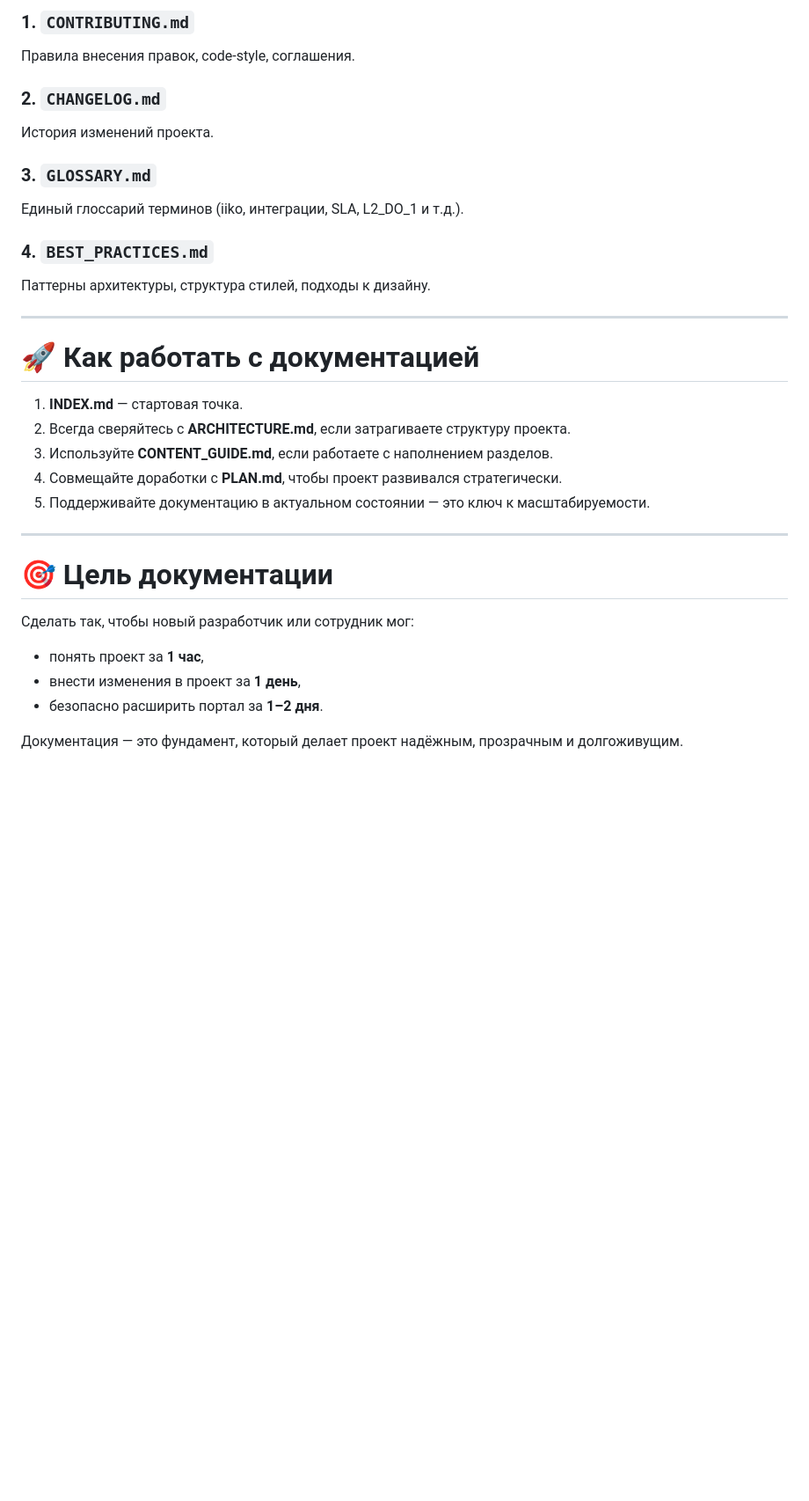
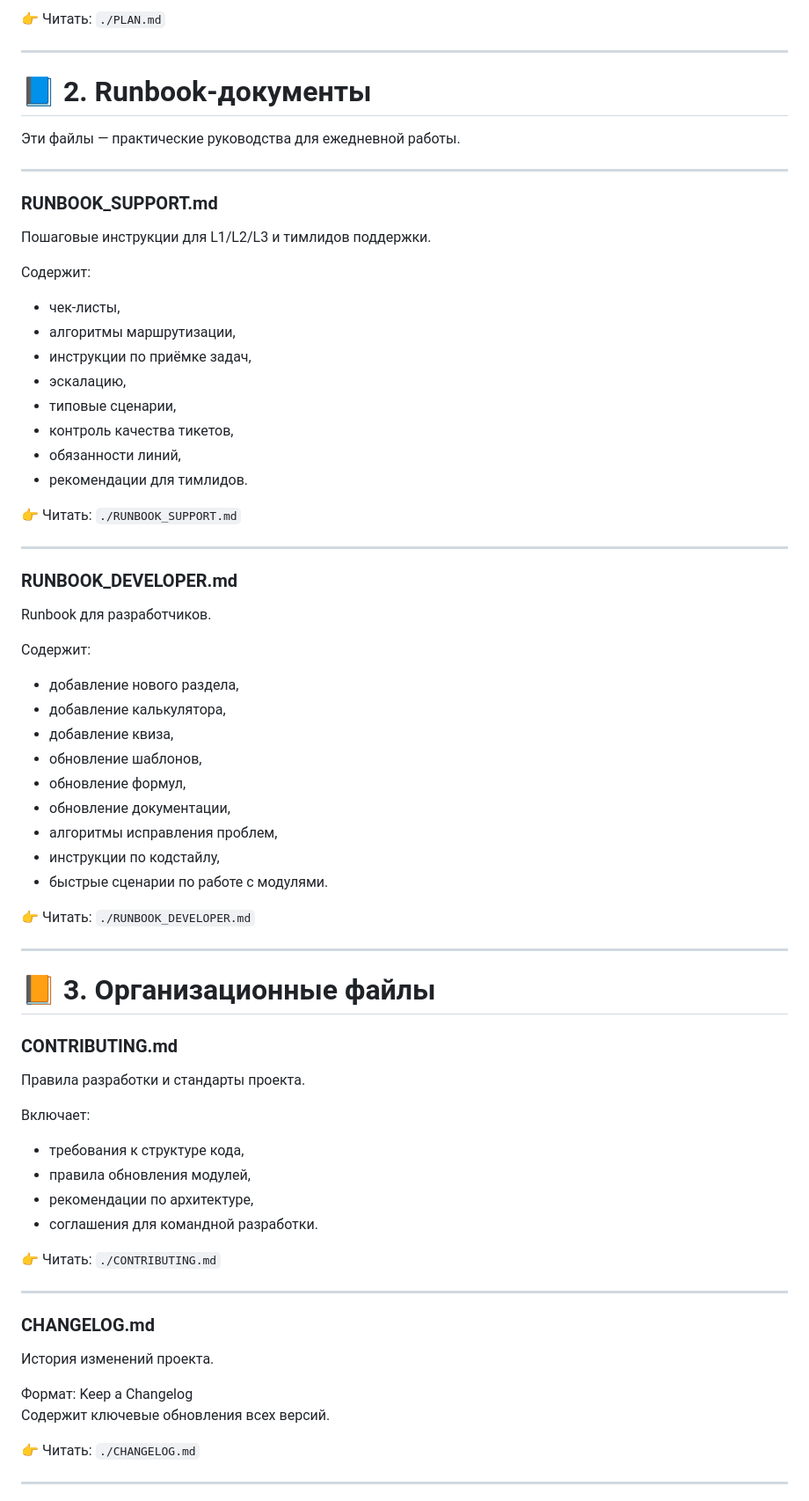
Before and after one commit to sparko161-droid/sm, a Markdown page: docs/INDEX.md, the part around one of its changes. Shown at 88% size. Drawn GitHub-style; blank space fills up the shorter version.

```diff
--- a/docs/INDEX.md
+++ b/docs/INDEX.md
@@ -69,34 +72,71 @@
 
-### 1. `CONTRIBUTING.md`
-Правила внесения правок, code-style, соглашения.
-
-### 2. `CHANGELOG.md`
-История изменений проекта.
-
-### 3. `GLOSSARY.md`
-Единый глоссарий терминов (iiko, интеграции, SLA, L2_DO_1 и т.д.).
-
-### 4. `BEST_PRACTICES.md`
-Паттерны архитектуры, структура стилей, подходы к дизайну.
+👉 Читать: `./PLAN.md`
 
 ---
 
-# 🚀 Как работать с документацией
+# 📘 2. Runbook-документы
 
-1. **INDEX.md** — стартовая точка.
-2. Всегда сверяйтесь с **ARCHITECTURE.md**, если затрагиваете структуру проекта.
-3. Используйте **CONTENT_GUIDE.md**, если работаете с наполнением разделов.
-4. Совмещайте доработки с **PLAN.md**, чтобы проект развивался стратегически.
-5. Поддерживайте документацию в актуальном состоянии — это ключ к масштабируемости.
+Эти файлы — практические руководства для ежедневной работы.
 
 ---
 
-# 🎯 Цель документации
+### **RUNBOOK_SUPPORT.md**
+Пошаговые инструкции для L1/L2/L3 и тимлидов поддержки.
 
-Сделать так, чтобы новый разработчик или сотрудник мог:
+Содержит:
+- чек-листы,
+- алгоритмы маршрутизации,
+- инструкции по приёмке задач,
+- эскалацию,
+- типовые сценарии,
+- контроль качества тикетов,
+- обязанности линий,
+- рекомендации для тимлидов.
 
-- понять проект за **1 час**,
-- внести изменения в проект за **1 день**,
-- безопасно расширить портал за **1–2 дня**.
+👉 Читать: `./RUNBOOK_SUPPORT.md`
 
-Документация — это фундамент, который делает проект надёжным, прозрачным и долгоживущим.
+---
+
+### **RUNBOOK_DEVELOPER.md**
+Runbook для разработчиков.
+
+Содержит:
+- добавление нового раздела,
+- добавление калькулятора,
+- добавление квиза,
+- обновление шаблонов,
+- обновление формул,
+- обновление документации,
+- алгоритмы исправления проблем,
+- инструкции по кодстайлу,
+- быстрые сценарии по работе с модулями.
+
+👉 Читать: `./RUNBOOK_DEVELOPER.md`
+
+---
+
+# 📙 3. Организационные файлы
+
+### **CONTRIBUTING.md**
+Правила разработки и стандарты проекта.
+
+Включает:
+- требования к структуре кода,
+- правила обновления модулей,
+- рекомендации по архитектуре,
+- соглашения для командной разработки.
+
+👉 Читать: `./CONTRIBUTING.md`
+
+---
+
+### **CHANGELOG.md**
+История изменений проекта.
+
+Формат: Keep a Changelog
+Содержит ключевые обновления всех версий.
+
+👉 Читать: `./CHANGELOG.md`
+
+---
+
```
Also changed, not shown: other parts of docs/INDEX.md (+133 -44 lines).
